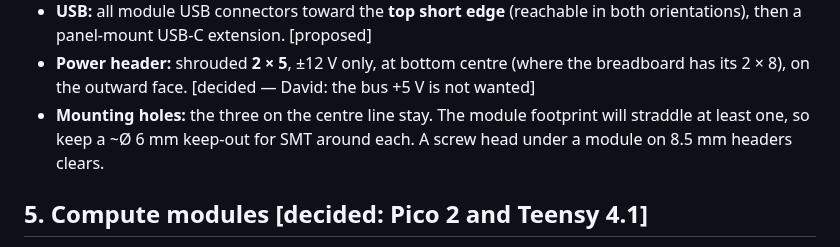
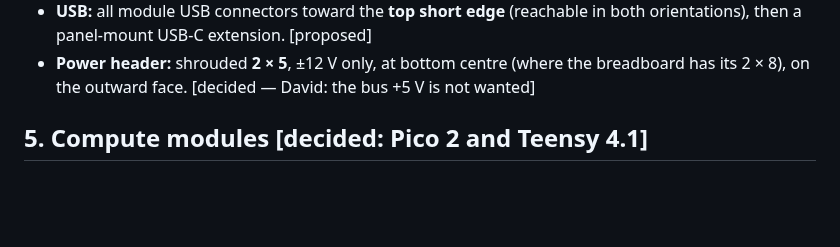
Before and after one commit to Eight4aWish/eurorack_electronics, a Markdown page: docs/analogue_board_spec.md, the part around one of its changes. Rendered like a GitHub page; blank space fills up the shorter version.

```diff
--- a/docs/analogue_board_spec.md
+++ b/docs/analogue_board_spec.md
@@ -191,9 +189,6 @@ The breadboard's own power rails and main area are not reproduced.
   orientations), then a panel-mount USB-C extension. [proposed]
 - **Power header:** shrouded **2 × 5**, ±12 V only, at bottom centre (where the breadboard
   has its 2 × 8), on the outward face. [decided — David: the bus +5 V is not wanted]
-- **Mounting holes:** the three on the centre line stay. The module footprint will straddle
-  at least one, so keep a ~Ø 6 mm keep-out for SMT around each. A screw head under a
-  module on 8.5 mm headers clears.
 
 ## 5. Compute modules [decided: Pico 2 and Teensy 4.1]
 
```
Also changed, not shown: other parts of docs/analogue_board_spec.md (+9 -6 lines).
